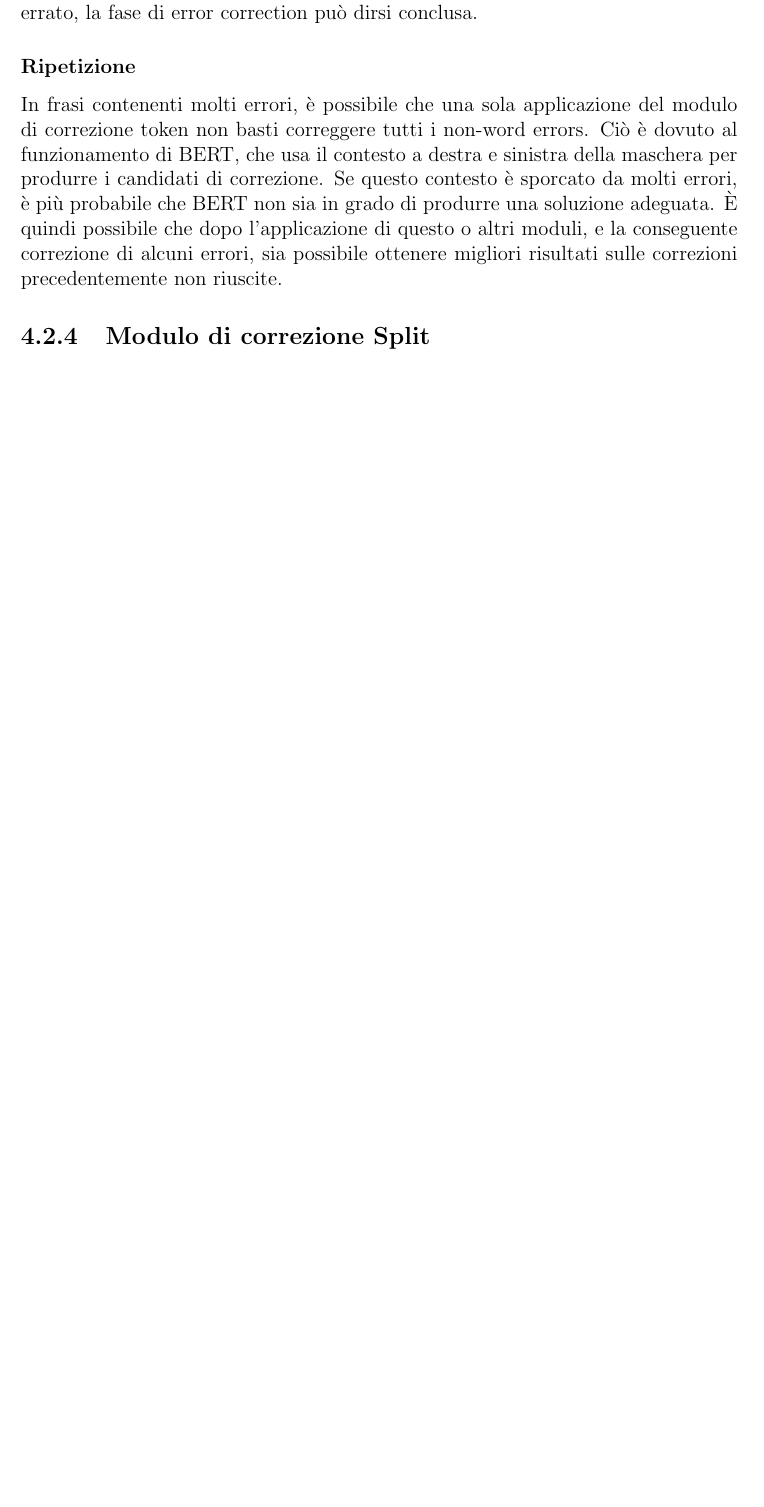
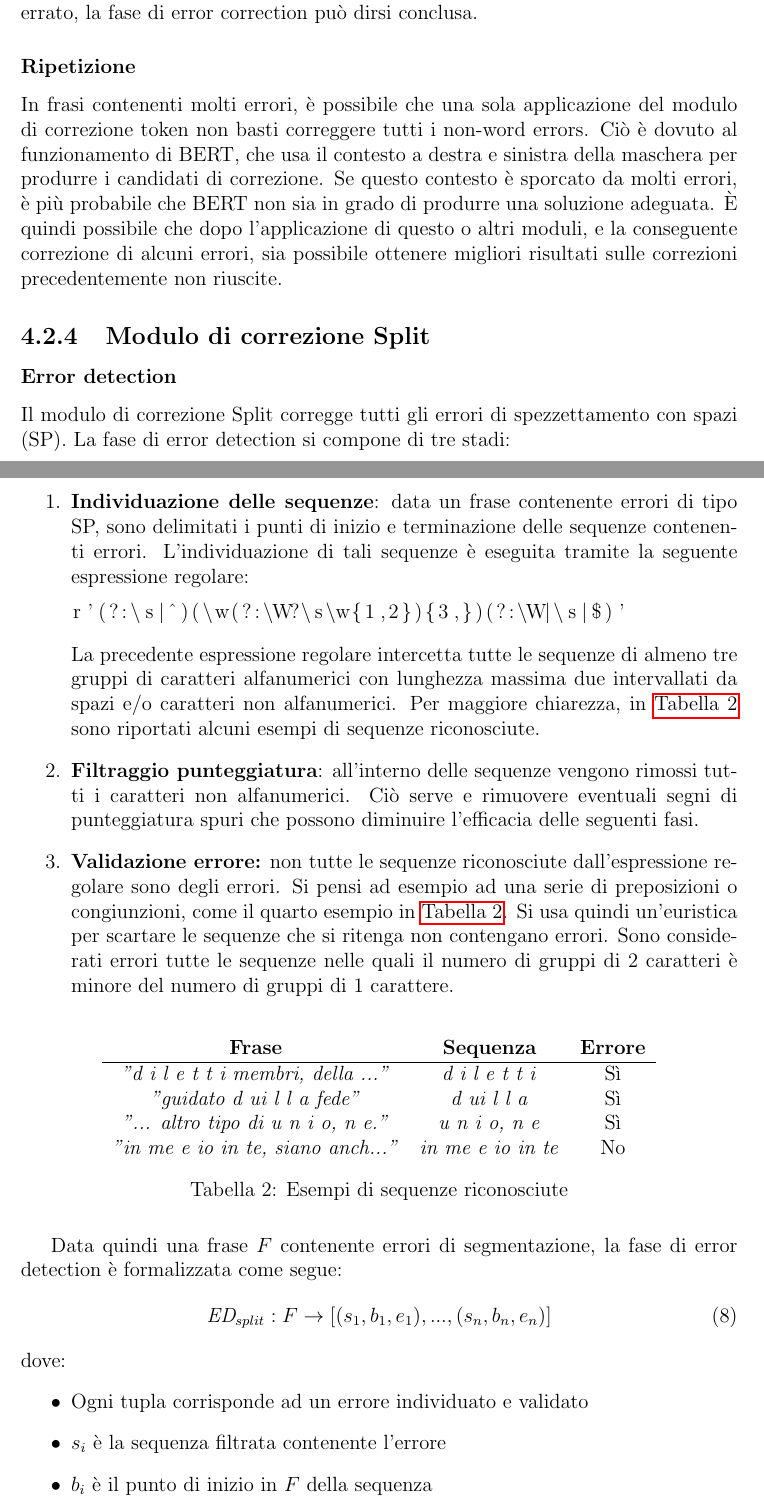
Before and after one commit to sebacaccaro/tesi_magistrale, a LaTeX document (LaTex/Documento_Tesi/tesi_CACCARO.tex, which reads LaTex/Documento_Tesi/capitoli/metodologia.tex): part of page 19 of 22 before the commit and two parts of pages 19 and 20 of 25 after it, the two joined at a grey line, cut so that both start at the same text, the shorter picture padded with empty space. Compiled offline with pdfLaTeX.

Commit message:
Error detection split

```diff
--- a/LaTex/Documento_Tesi/capitoli/metodologia.tex
+++ b/LaTex/Documento_Tesi/capitoli/metodologia.tex
@@ -300,3 +300,46 @@ In frasi contenenti molti errori, è possibile che una sola applicazione del mod
 
 \subsection{Modulo di correzione Split}
 \label{sec:met_mod_split}
+
+\subsubsection{Error detection}
+\label{sec:met_split_errdet}
+Il modulo di correzione Split corregge tutti gli errori di spezzettamento con spazi (SP).
+La fase di error detection si compone di tre stadi:
+\begin{enumerate}
+\item \textbf{Individuazione delle sequenze}: data un frase contenente errori di tipo SP, sono delimitati i punti di inizio e terminazione delle sequenze contenenti errori. L'individuazione di tali sequenze è eseguita tramite la seguente espressione regolare:
+\begin{lstlisting}[language=Python]
+r'(?:\s|^)(\w(?:\W?\s\w{1,2}){3,})(?:\W|\s|$)'
+\end{lstlisting}
+La precedente espressione regolare intercetta tutte le sequenze di almeno tre gruppi di caratteri alfanumerici con lunghezza massima due intervallati da spazi e/o caratteri non alfanumerici. Per maggiore chiarezza, in \autoref{table:met_split_esempi} sono riportati alcuni esempi di sequenze riconosciute.
+
+\item \textbf{Filtraggio punteggiatura}: all'interno delle sequenze vengono rimossi tutti i caratteri non alfanumerici. Ciò serve e rimuovere eventuali segni di punteggiatura spuri che possono diminuire l'efficacia delle seguenti fasi.
+
+\item \textbf{Validazione errore:} non tutte le sequenze riconosciute dall'espressione regolare sono degli errori. Si pensi ad esempio ad una serie di preposizioni o congiunzioni, come il quarto esempio in \autoref{table:met_split_esempi}. Si usa quindi un'euristica per scartare le sequenze che si ritenga non contengano errori. Sono considerati errori tutte le sequenze nelle quali il numero di gruppi di 2 caratteri è minore del numero di gruppi di 1 carattere.
+
+\end{enumerate}
+
+
+\begin{table}[H]
+	\centering
+	\begin{tabular}{ccc}
+	\textbf{Frase} & \textbf{Sequenza} & \textbf{Errore} \\ \hline
+
+	\textit{"d i l e t t i membri, della ..."}	&	\textit{d i l e t t i}	&	Sì \\
+	\textit{"guidato d ui l l a fede"}			& 	\textit{d ui l l a}		&	Sì \\
+	\textit{"... altro tipo di u n i o, n e."}	&	\textit{u n i o, n e}	&	Sì \\
+	\textit{"in me e io in te, siano anch..."}	&	\textit{in me e io in te}&	No
+	\end{tabular}
+	\caption{Esempi di sequenze riconosciute}
+	\label{table:met_split_esempi}
+\end{table}
+
+Data quindi una frase $F$ contenente errori di segmentazione, la fase di error detection è formalizzata come segue:
+\begin{equation}
+\textit{ED}_{split}: F \rightarrow [(s_1,b_1,e_1),...,(s_n,b_n,e_n)]
+\end{equation}
+dove:
+\begin{itemize}
+\item Ogni tupla corrisponde ad un errore individuato e validato
+\item $s_i$ è la sequenza filtrata contenente l'errore
+\item $b_i$ è il punto di inizio in $F$ della sequenza
+\item $e_i$ è il punto di fine in $F$ delle sequenze
```
Also changed, not shown: LaTex/Documento_Tesi/immagini/metodologia/split_error_detection.pdf (added), LaTex/Documento_Tesi/tesi_CACCARO.pdf, LaTex/Documento_Tesi/capitoli/metodologia.tex (29 more changed lines).
